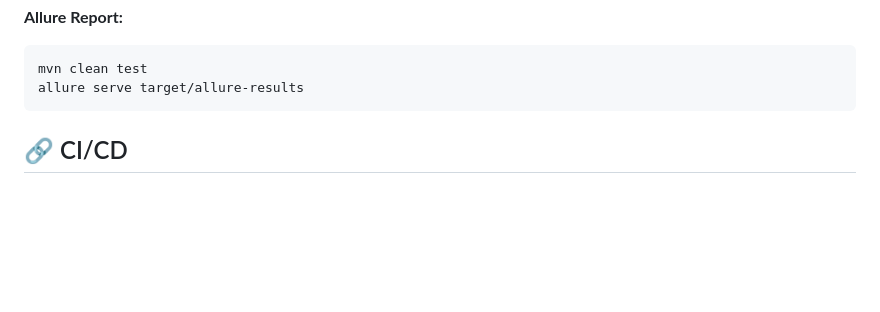
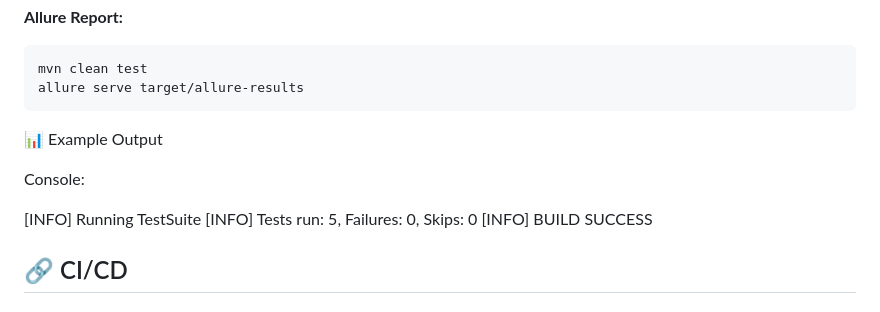
Before and after one commit to Mugdass/BillingProjectPOM, a Markdown page: README.md, the part around the change. GitHub-like rendering; blank space fills up the shorter version.

````diff
--- a/README.md
+++ b/README.md
@@ -105,6 +105,16 @@ mvn clean test
 allure serve target/allure-results
 ```
 
+
+📊 Example Output
+
+Console:
+
+[INFO] Running TestSuite
+[INFO] Tests run: 5, Failures: 0, Skips: 0
+[INFO] BUILD SUCCESS
+
+
 ## 🔗 CI/CD
 
 ### GitHub Actions
````
